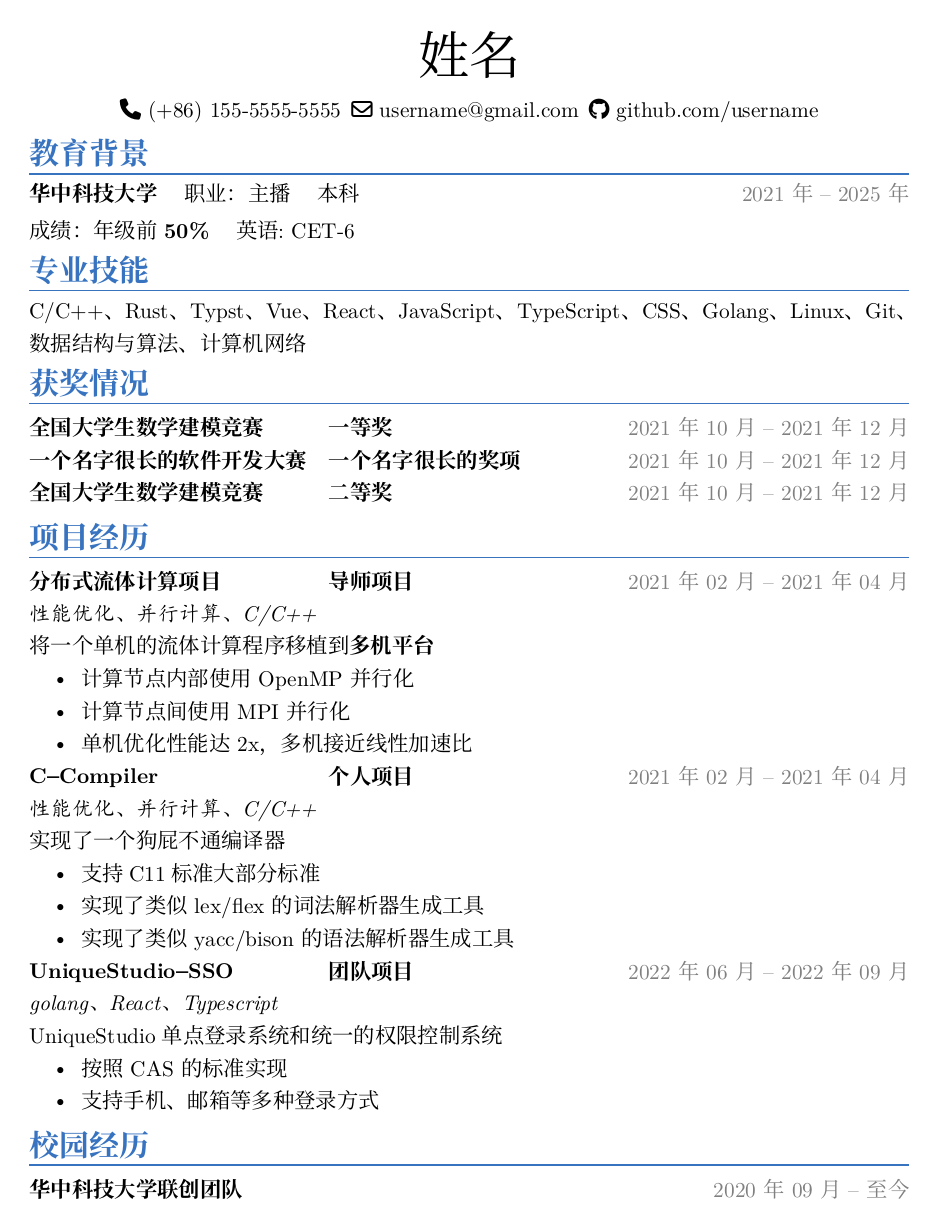
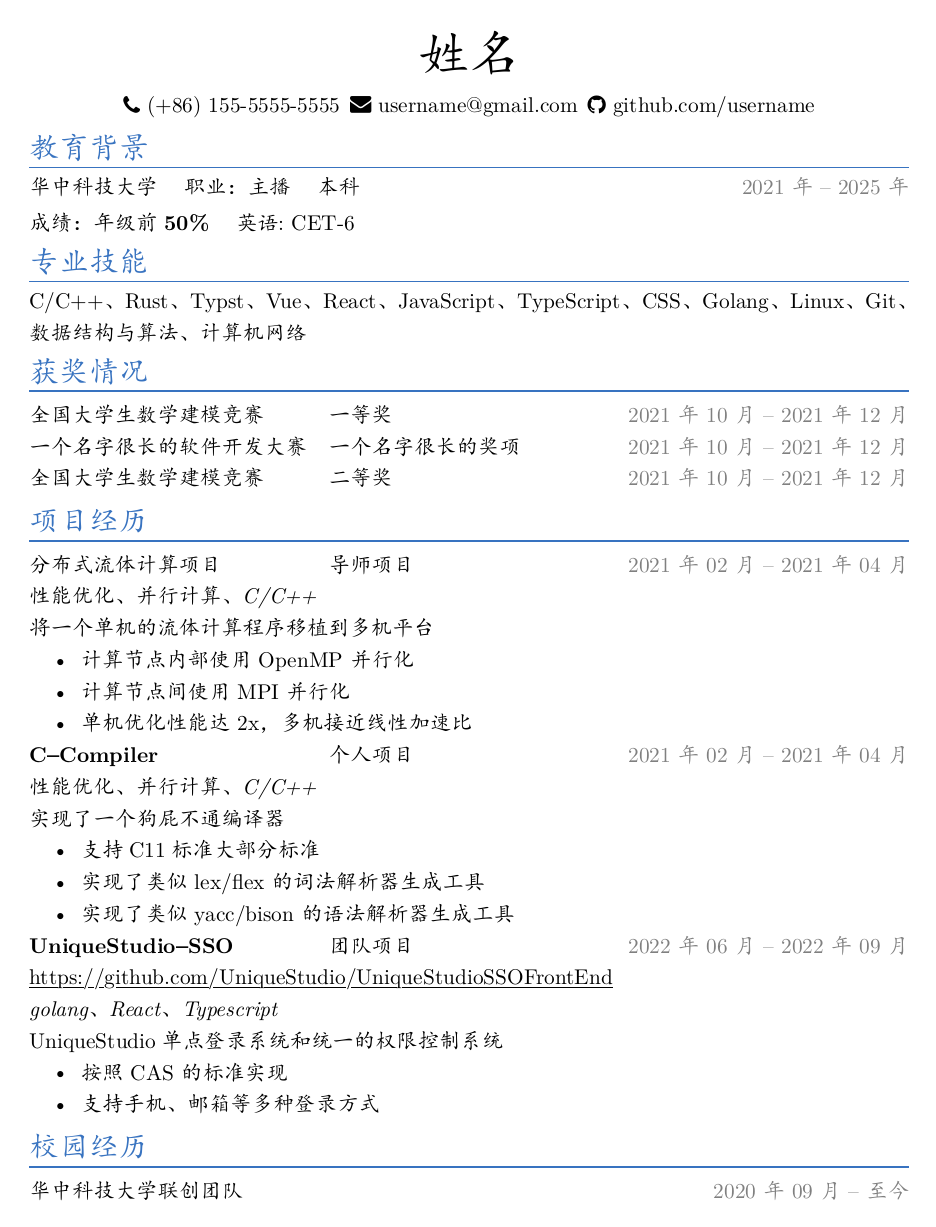
Before and after one commit to gaoachao/uniquecv-typst, a Typst document (main.typ, which reads template.typ): the whole page. The pictures show the PDF file main.pdf that the author committed with the source.

Commit message:
add link field for porjects

```diff
--- a/main.typ
+++ b/main.typ
@@ -65,6 +65,7 @@ C/C++、Rust、Typst、Vue、React、JavaScript、TypeScript、CSS、Golang、Li
 ), (
   name: [UniqueStudio--SSO],
   type: [团队项目],
+  link: [https://github.com/UniqueStudio/UniqueStudioSSOFrontEnd],
   tech: [golang、React、Typescript],
   date: [2022 年 06 月 -- 2022 年 09 月],
   description: [
--- a/template.typ
+++ b/template.typ
@@ -111,6 +111,11 @@
     cells.push(strong(exp.at("type", default: [])))
     cells.push(date-style(exp.at("date", default: [])))
     cells.push(colspanx(3, [
+      #if "link" in exp [
+        #show link: underline
+        #exp.link
+        #linebreak()
+      ]
       #if "tech" in exp [
         #emph(exp.tech)
         #linebreak()
```
Also changed, not shown: image.png, main.pdf.
